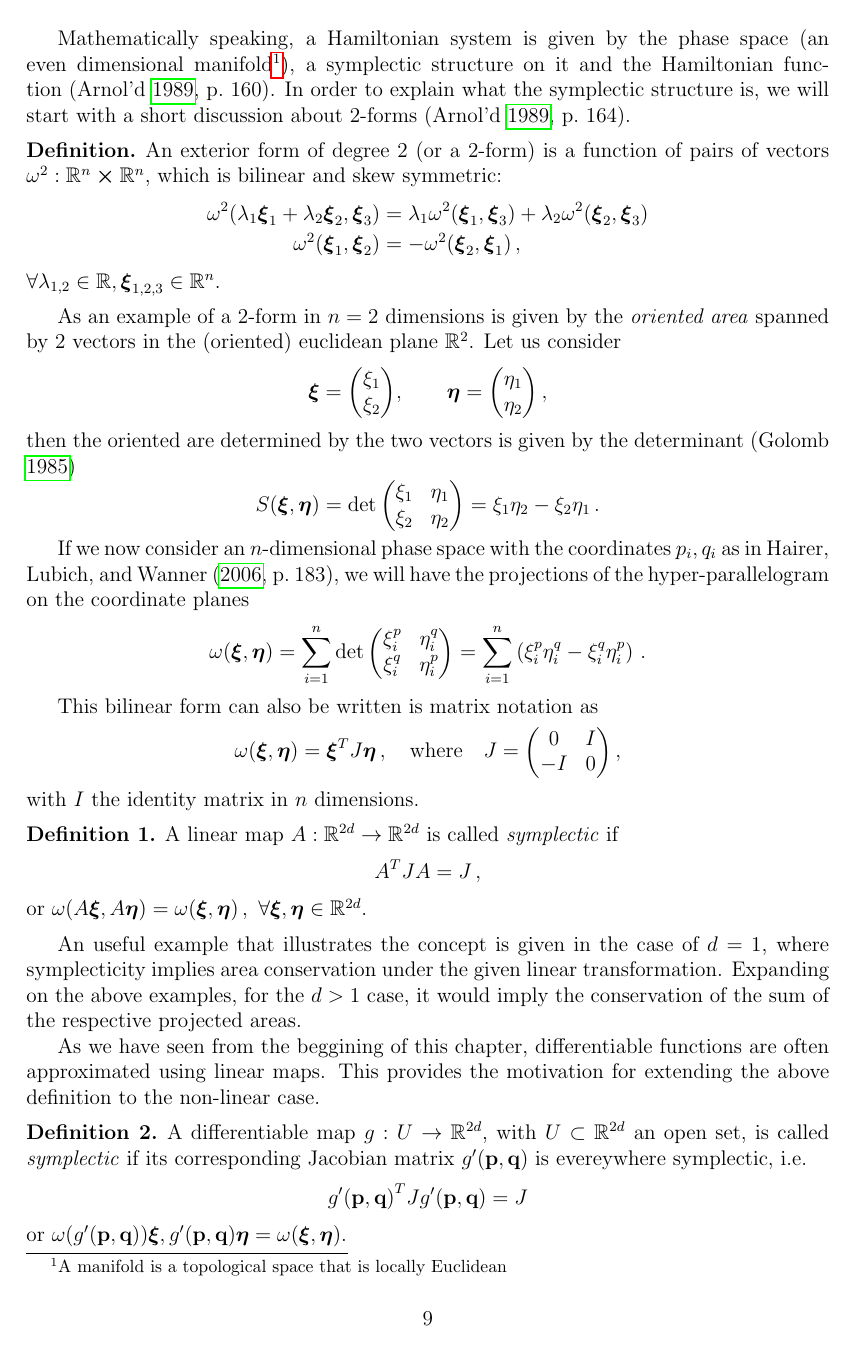
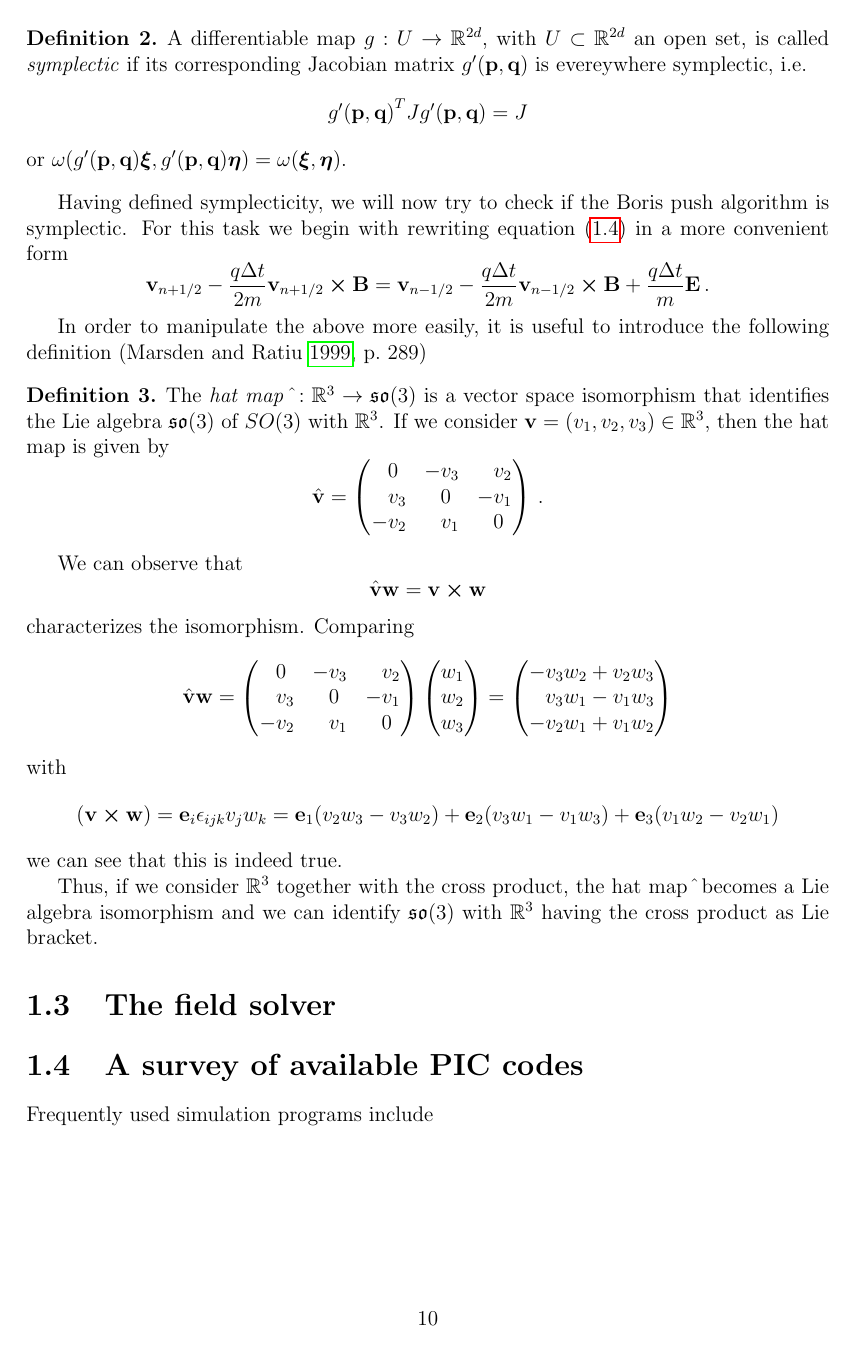
Before and after one commit to SebastianM-C/MasterThesis, a LaTeX figure (manuscript/pic.tex): page 9 of 10 before the commit and page 10 of 11 after it. Compiled offline with pdfLaTeX.

Commit message:
Add hat map

```diff
--- a/manuscript/pic.tex
+++ b/manuscript/pic.tex
@@ -596,9 +596,73 @@ the motivation for extending the above definition to the non-linear case.
   \[
     {g'(\vb{p},\vb{q})}^T J g'(\vb{p},\vb{q}) = J
   \]
-  or \(\omega(g'(\vb{p},\vb{q}))\vb*{\xi}, g'(\vb{p},\vb{q})\vb*{\eta} =
+  or \(\omega(g'(\vb{p},\vb{q})\vb*{\xi}, g'(\vb{p},\vb{q})\vb*{\eta}) =
   \omega(\vb*{\xi},\vb*{\eta})\).
 \end{definition}
+
+Having defined symplecticity, we will now try to check if the Boris
+push algorithm is symplectic. For this task we begin with rewriting
+\cref{eq:lorentz-discrete-v} in a more convenient form
+\[
+\vb{v}_{n+1/2} - \frac{q \Delta t}{2m} \vb{v}_{n+1/2} \cp \vb{B} =
+\vb{v}_{n-1/2} - \frac{q \Delta t}{2m} \vb{v}_{n-1/2} \cp \vb{B}
++ \frac{q \Delta t}{m} \vb{E}\,.
+\]
+
+In order to manipulate the above more easily, it is useful to introduce the following definition~\autocite[289]{marsden_introductionmechanics_1999}
+
+\begin{definition}
+  The \emph{hat map} \(\hat{}: \mathbb{R}^3 \to \mathfrak{so}(3)\) is a
+  vector space isomorphism that identifies the Lie algebra \(\mathfrak{so}(3)\)
+  of \(SO(3)\) with \(\mathbb{R}^3\). If we consider
+  \(\vb{v} = (v_1,v_2,v_3) \in \mathbb{R}^3\), then the hat map
+  is given by
+  \[
+    \hat{\vb{v}} =
+    \begin{pmatrix}
+      \phantom{-}0\phantom{_1} & -v_3           & \phantom{-}v_2 \\
+      \phantom{-}v_3 & \phantom{-}0\phantom{_1} &           -v_1 \\
+            -v_2     & \phantom{-}v_1 &\phantom{-}0\phantom{_1}
+    \end{pmatrix}\,.
+  \]
+\end{definition}
+
+We can observe that
+\[
+\hat{\vb{v}} \vb{w} = \vb{v} \cp \vb{w}
+\]
+characterizes the isomorphism. Comparing
+\[
+\hat{\vb{v}} \vb{w} =
+\begin{pmatrix}
+  \phantom{-}0\phantom{_1} & -v_3           & \phantom{-}v_2 \\
+  \phantom{-}v_3 & \phantom{-}0\phantom{_1} &           -v_1 \\
+        -v_2     & \phantom{-}v_1 &\phantom{-}0\phantom{_1}
+\end{pmatrix}
+\begin{pmatrix}
+  w_1 \\
+  w_2 \\
+  w_3
+\end{pmatrix}
+=
+\begin{pmatrix}
+            -v_3 w_2 + v_2 w_3 \\
+  \phantom{-}v_3 w_1 - v_1 w_3 \\
+            -v_2 w_1 + v_1 w_2
+\end{pmatrix}
+\]
+with
+\[
+(\vb{v} \cp \vb{w}) = \vb{e}_i \epsilon_{ijk} v_j w_k =
+\vb{e}_1 (v_2 w_3 - v_3 w_2) + \vb{e}_2 (v_3 w_1 - v_1 w_3) +
+\vb{e}_3 (v_1 w_2 - v_2 w_1)
+\]
+we can see that this is indeed true.
+
+Thus, if we consider \(\mathbb{R}^3\) together with the cross product,
+the hat map \(\hat{}\)\ becomes a Lie algebra isomorphism and we
+can identify \(\mathfrak{so}(3)\) with \(\mathbb{R}^3\) having the
+cross product as Lie bracket.
 
 \section{The field solver}
 
```
Also changed, not shown: manuscript/reference.bib (+20 -2 lines), manuscript/thesis.pdf.
